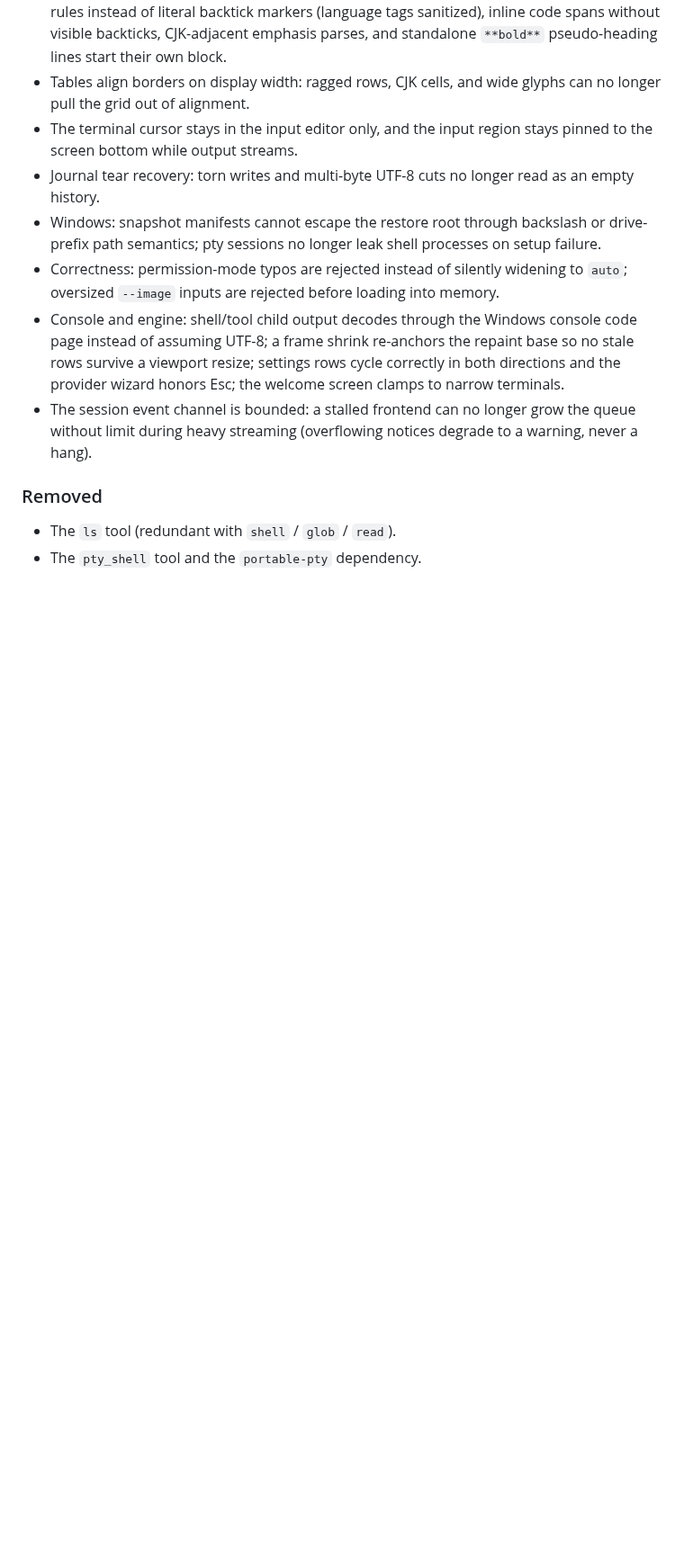
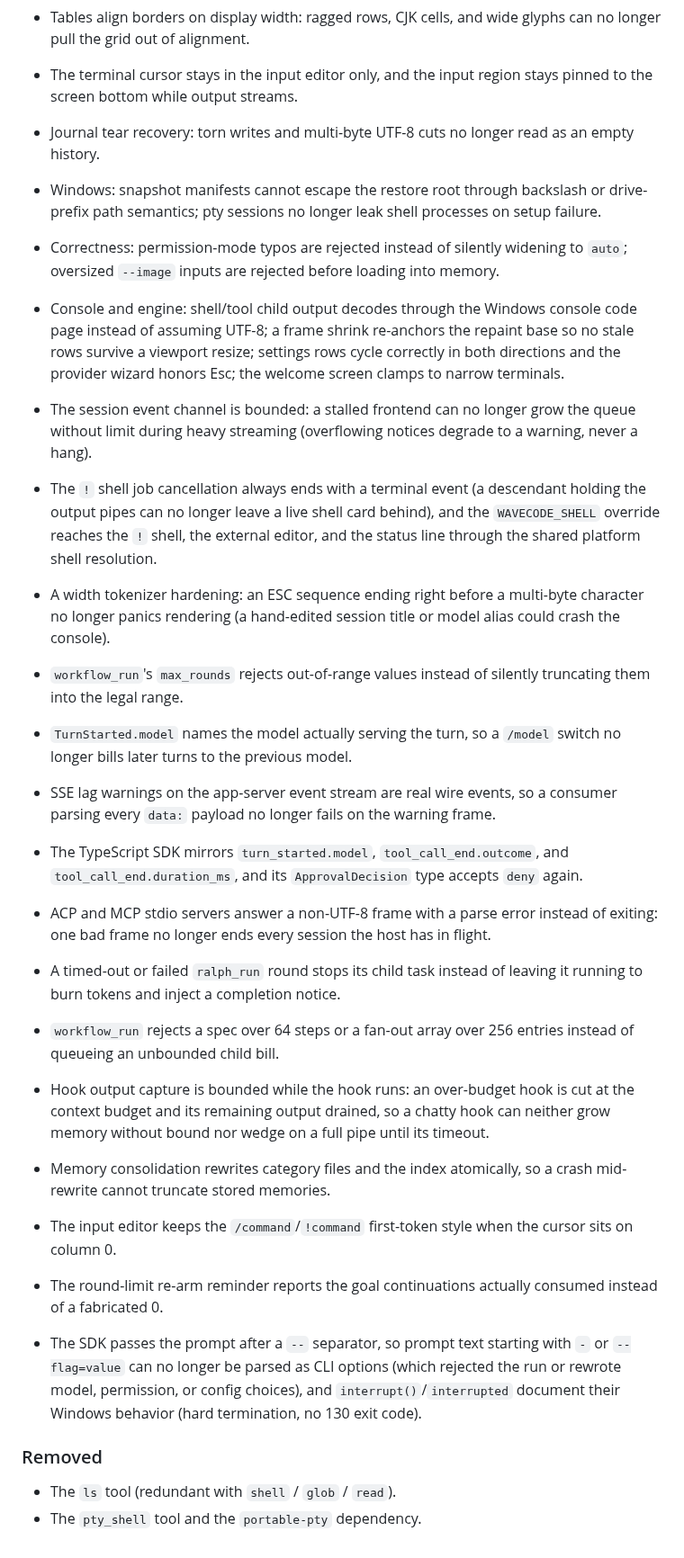
Before and after one commit to daftpunkwav/wave-code, a Markdown page: CHANGELOG.md, the part around one of its changes. Shown at 90% size. Drawn GitHub-style; blank space fills up the shorter version.

Commit message:
docs: record recent fixes in the changelog
The unreleased section had drifted: the theme entry still carried the
old 3.5:1 muted floor, and the console polish round, the audit round's
user-visible fixes, and the current review's fixes were absent. The
muted line now matches the tested floor, and entries land under the
Keep-a-Changelog headings.

```diff
--- a/CHANGELOG.md
+++ b/CHANGELOG.md
@@ -181,6 +207,47 @@ accumulate under `Unreleased` until a `v*` tag publishes them.
   longer grow the queue without limit during heavy streaming
   (overflowing notices degrade to a warning, never a hang).
 
+- The `!` shell job cancellation always ends with a terminal event
+  (a descendant holding the output pipes can no longer leave a live
+  shell card behind), and the `WAVECODE_SHELL` override reaches the
+  `!` shell, the external editor, and the status line through the
+  shared platform shell resolution.
+- A width tokenizer hardening: an ESC sequence ending right before a
+  multi-byte character no longer panics rendering (a hand-edited
+  session title or model alias could crash the console).
+- `workflow_run`'s `max_rounds` rejects out-of-range values instead of
+  silently truncating them into the legal range.
+- `TurnStarted.model` names the model actually serving the turn, so a
+  `/model` switch no longer bills later turns to the previous model.
+- SSE lag warnings on the app-server event stream are real wire
+  events, so a consumer parsing every `data:` payload no longer fails
+  on the warning frame.
+- The TypeScript SDK mirrors `turn_started.model`,
+  `tool_call_end.outcome`, and `tool_call_end.duration_ms`, and its
+  `ApprovalDecision` type accepts `deny` again.
+- ACP and MCP stdio servers answer a non-UTF-8 frame with a parse
+  error instead of exiting: one bad frame no longer ends every session
+  the host has in flight.
+- A timed-out or failed `ralph_run` round stops its child task instead
+  of leaving it running to burn tokens and inject a completion notice.
+- `workflow_run` rejects a spec over 64 steps or a fan-out array over
+  256 entries instead of queueing an unbounded child bill.
+- Hook output capture is bounded while the hook runs: an over-budget
+  hook is cut at the context budget and its remaining output drained,
+  so a chatty hook can neither grow memory without bound nor wedge on
+  a full pipe until its timeout.
+- Memory consolidation rewrites category files and the index
+  atomically, so a crash mid-rewrite cannot truncate stored memories.
+- The input editor keeps the `/command`/`!command` first-token style
+  when the cursor sits on column 0.
+- The round-limit re-arm reminder reports the goal continuations
+  actually consumed instead of a fabricated 0.
+- The SDK passes the prompt after a `--` separator, so prompt text
+  starting with `-` or `--flag=value` can no longer be parsed as CLI
+  options (which rejected the run or rewrote model, permission, or
+  config choices), and `interrupt()`/`interrupted` document their
+  Windows behavior (hard termination, no 130 exit code).
+
 ### Removed
 - The `ls` tool (redundant with `shell` / `glob` / `read`).
 - The `pty_shell` tool and the `portable-pty` dependency.
```
Also changed, not shown: other parts of CHANGELOG.md (+27 -1 lines).
